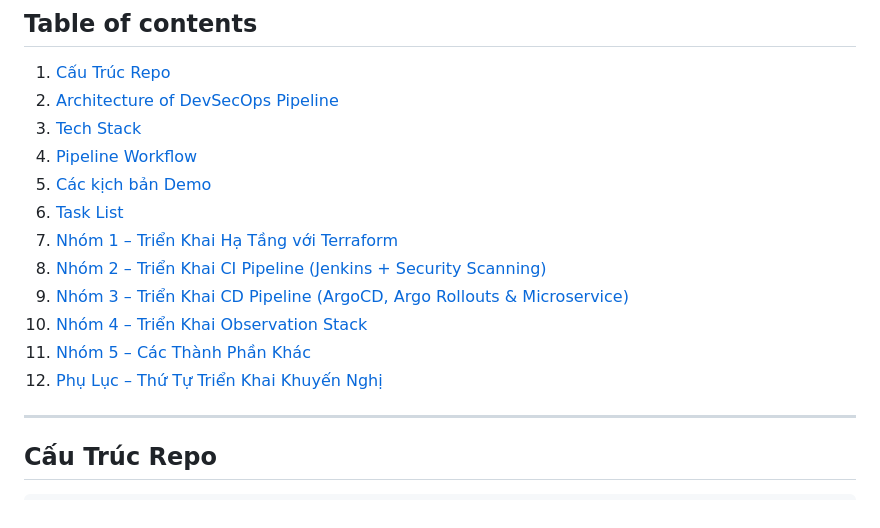
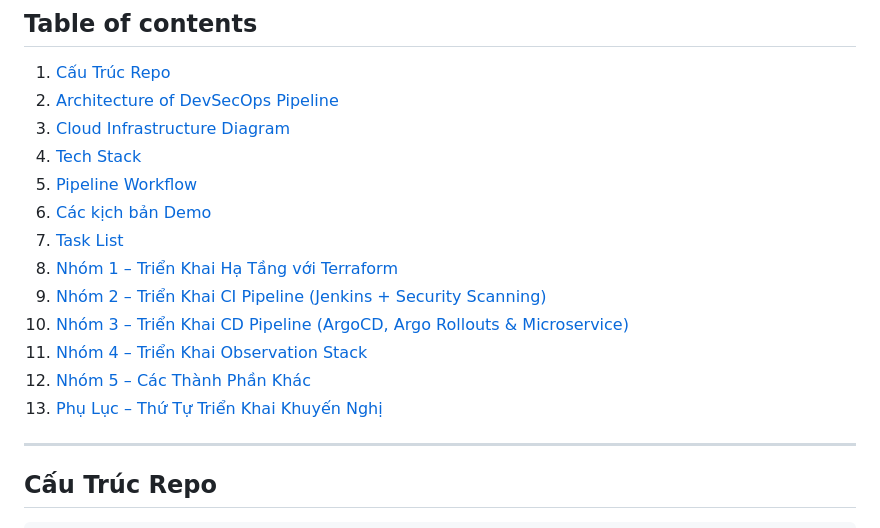
Before and after one commit to nqvuong23/NT548-DevSecOps-Project, a Markdown page: README.md, the part around one of its changes. GitHub-like rendering.

```diff
--- a/README.md
+++ b/README.md
@@ -4,16 +4,17 @@
 
 1. [Cấu Trúc Repo](#cấu-trúc-repo)
 2. [Architecture of DevSecOps Pipeline](#architecture-of-devsecops-pipeline)
-3. [Tech Stack](#tech-stack)
-4. [Pipeline Workflow](#pipeline-workflow)
-5. [Các kịch bản Demo](#các-kịch-bản-demo)
-6. [Task List](#task-list)
-7. [Nhóm 1 – Triển Khai Hạ Tầng với Terraform](#nhóm-1--triển-khai-hạ-tầng-với-terraform)
-8. [Nhóm 2 – Triển Khai CI Pipeline (Jenkins + Security Scanning)](#nhóm-2--triển-khai-ci-pipeline-jenkins--security-scanning)
-9. [Nhóm 3 – Triển Khai CD Pipeline (ArgoCD, Argo Rollouts & Microservice)](#nhóm-3--triển-khai-cd-pipeline-argocd-argo-rollouts--microservice)
-10. [Nhóm 4 – Triển Khai Observation Stack](#nhóm-4--triển-khai-observation-stack)
-11. [Nhóm 5 – Các Thành Phần Khác](#nhóm-5--các-thành-phần-khác)
-12. [Phụ Lục – Thứ Tự Triển Khai Khuyến Nghị](#phụ-lục--thứ-tự-triển-khai-khuyến-nghị)
+3. [Cloud Infrastructure Diagram](#cloud-infrastructure-diagram)
+4. [Tech Stack](#tech-stack)
+5. [Pipeline Workflow](#pipeline-workflow)
+6. [Các kịch bản Demo](#các-kịch-bản-demo)
+7. [Task List](#task-list)
+8. [Nhóm 1 – Triển Khai Hạ Tầng với Terraform](#nhóm-1--triển-khai-hạ-tầng-với-terraform)
+9. [Nhóm 2 – Triển Khai CI Pipeline (Jenkins + Security Scanning)](#nhóm-2--triển-khai-ci-pipeline-jenkins--security-scanning)
+10. [Nhóm 3 – Triển Khai CD Pipeline (ArgoCD, Argo Rollouts & Microservice)](#nhóm-3--triển-khai-cd-pipeline-argocd-argo-rollouts--microservice)
+11. [Nhóm 4 – Triển Khai Observation Stack](#nhóm-4--triển-khai-observation-stack)
+12. [Nhóm 5 – Các Thành Phần Khác](#nhóm-5--các-thành-phần-khác)
+13. [Phụ Lục – Thứ Tự Triển Khai Khuyến Nghị](#phụ-lục--thứ-tự-triển-khai-khuyến-nghị)
 
 ---
 
```
Also changed, not shown: other parts of README.md (+6 -0 lines).
